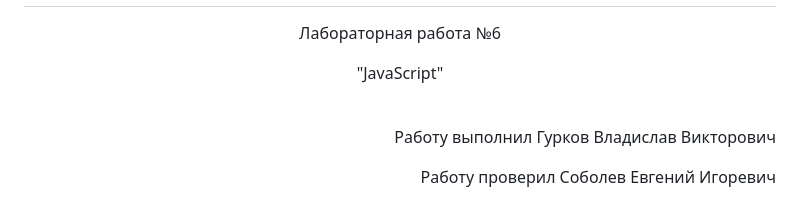
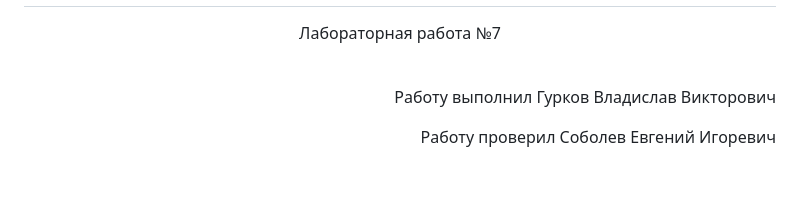
Before and after one commit to Vocrug26/lab-7, a Markdown page: README.md, the part around the change. Drawn GitHub-style; blank space fills up the shorter version.

```diff
--- a/README.md
+++ b/README.md
@@ -1,7 +1,7 @@
 # lab-7
 <h1 align="center">МИНИСТЕРСТВО НАУКИ И ВЫСШЕГО ОБРАЗОВАНИЯ РОССИЙСКОЙ ФЕДЕРАЦИИ ФЕДЕРАЛЬНОЕ ГОСУДАРСТВЕННОЕ БЮДЖЕТНОЕ ОБРАЗОВАТЕЛЬНОЕ УЧРЕЖДЕНИЕ ВЫСШЕГО ОБРАЗОВАНИЯ «САХАЛИНСКИЙ ГОСУДАРСТВЕННЫЙ УНИВЕРСИТЕТ»</h1>
-<p align="center">Лабораторная работа №6</p>
-<p align="center">"JavaScript"</p>
+<p align="center">Лабораторная работа №7</p>
+<p align="center"></p>
 <br>
 <p align="right">Работу выполнил Гурков Владислав Викторович</p>
 <p align="right">Работу проверил Соболев Евгений Игоревич</p>
```
